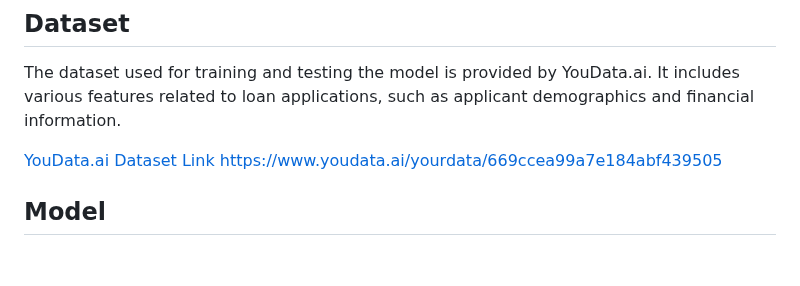
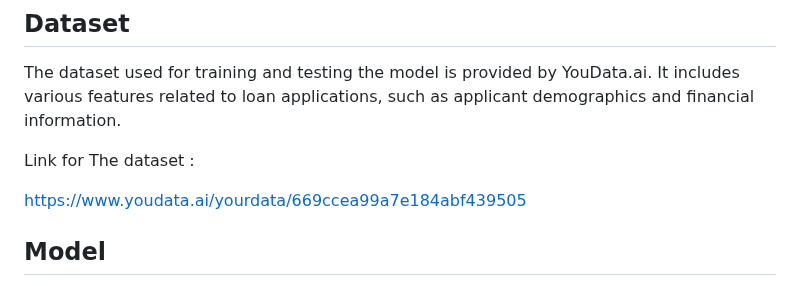
Before and after one commit to ikehi/Ai-Assisted-Loan-Approval-System-Django, a Markdown page: README.md, the part around the change. Rendered like a GitHub page; blank space fills up the shorter version.

```diff
--- a/README.md
+++ b/README.md
@@ -24,7 +24,9 @@ This project is designed to automate the loan approval process using an Artifici
 ## Dataset
 The dataset used for training and testing the model is provided by YouData.ai. It includes various features related to loan applications, such as applicant demographics and financial information.
 
-[YouData.ai Dataset Link](#) https://www.youdata.ai/yourdata/669ccea99a7e184abf439505
+Link for The dataset :
+
+https://www.youdata.ai/yourdata/669ccea99a7e184abf439505
 
 ## Model
 The ANN model is trained to classify loan applications as either approved or rejected based on the provided dataset. The model is stored in an `.h5` file format for easy integration and deployment.
```
